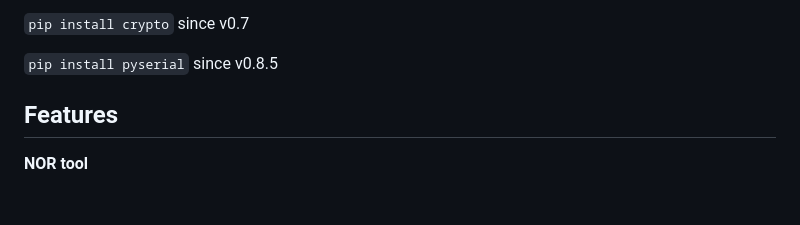
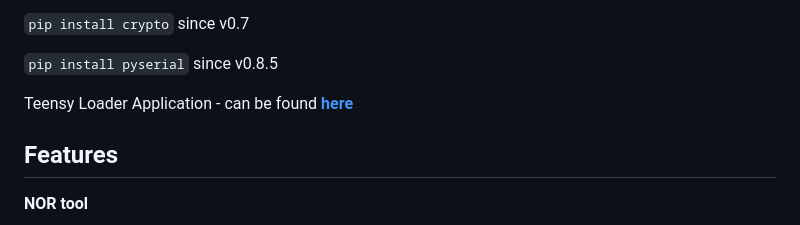
Before and after one commit to andy-man/ps4-wee-tools, a Markdown page: README.md, the part around the change. Rendered like a GitHub page; blank space fills up the shorter version.

```diff
--- a/README.md
+++ b/README.md
@@ -19,6 +19,8 @@ If you want to run python script directly you need these libs
 `pip install crypto` since v0.7
 
 `pip install pyserial` since v0.8.5
+
+Teensy Loader Application - can be found **[here](https://www.pjrc.com/teensy/loader.html)**
 
 ## Features
 
```
Also changed, not shown: assets/hw/spiway/diagram.jpg, 7 other files.
